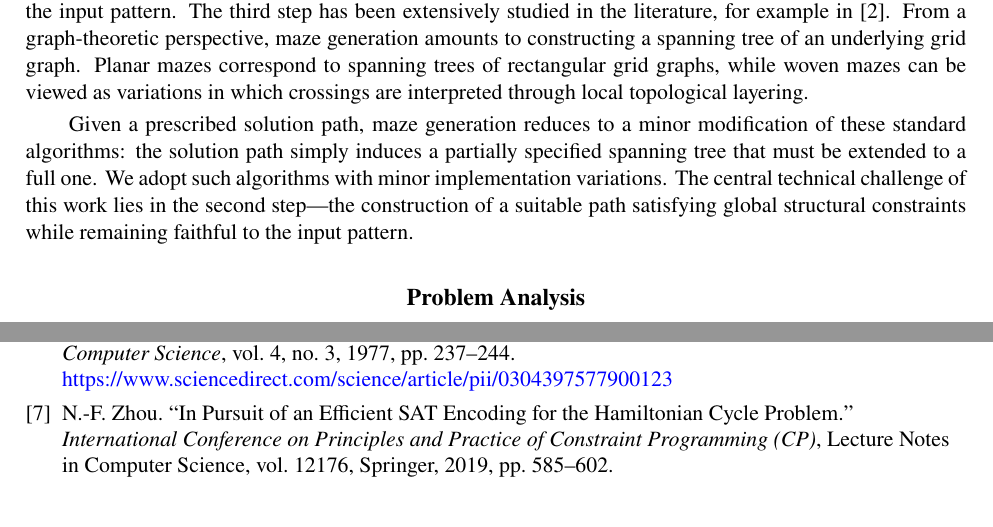
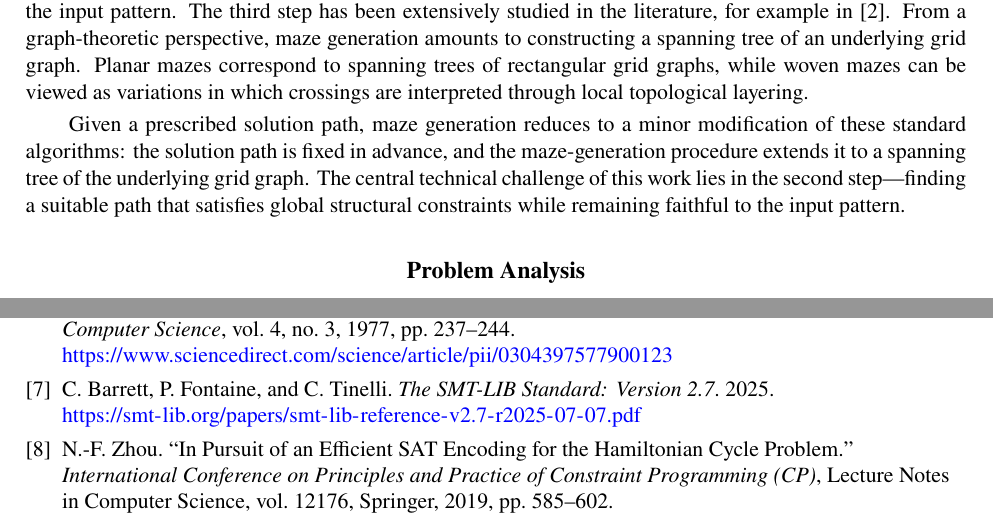
Before and after one commit to txyyss/opt-maze, a LaTeX paper (paper/maze.tex): two parts of pages 2 and 8 of 8, joined at a grey line, cut so that both start at the same text. Compiled offline with pdfLaTeX.

Commit message:
feat: more changes according to reviewer 2.

```diff
--- a/paper/maze.tex
+++ b/paper/maze.tex
@@ -130,12 +130,12 @@ viewed as variations in which crossings are interpreted through local
 topological layering.
 
 Given a prescribed solution path, maze generation reduces to a minor
-modification of these standard algorithms: the solution path simply
-induces a partially specified spanning tree that must be extended to a
-full one. We adopt such algorithms with minor implementation
-variations. The central technical challenge of this work lies in the
-second step---the construction of a suitable path satisfying global
-structural constraints while remaining faithful to the input pattern.
+modification of these standard algorithms: the solution path is fixed
+in advance, and the maze-generation procedure extends it to a spanning
+tree of the underlying grid graph. The central technical challenge of
+this work lies in the second step---finding a suitable path that
+satisfies global structural constraints while remaining faithful to
+the input pattern.
 
 %%%%%%%%%%%%%%%%%%%%%%%%%%%%%%%%%%%%%%%%%%%
 \section*{Problem Analysis}
@@ -685,6 +686,10 @@ C. H. Papadimitriou. ``The Euclidean Traveling Salesman Problem is NP-Complete.'
 \textit{Theoretical Computer Science}, vol. 4, no. 3, 1977, pp. 237--244.
 \url{https://www.sciencedirect.com/science/article/pii/0304397577900123}
 
+\bibitem{SMTLIBStandard}
+C. Barrett, P. Fontaine, and C. Tinelli. \textit{The SMT-LIB Standard:
+  Version 2.7}. 2025. \url{https://smt-lib.org/papers/smt-lib-reference-v2.7-r2025-07-07.pdf}
+
 \bibitem{Zhou2019EfficientSAT}
 N.-F. Zhou. ``In Pursuit of an Efficient SAT Encoding for the Hamiltonian Cycle Problem.''
 \textit{International Conference on Principles and Practice of Constraint Programming (CP)},
```
Also changed, not shown: paper/maze.tex (3 more changed lines).
